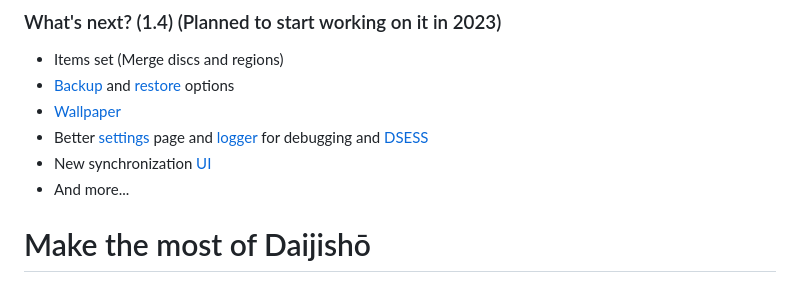
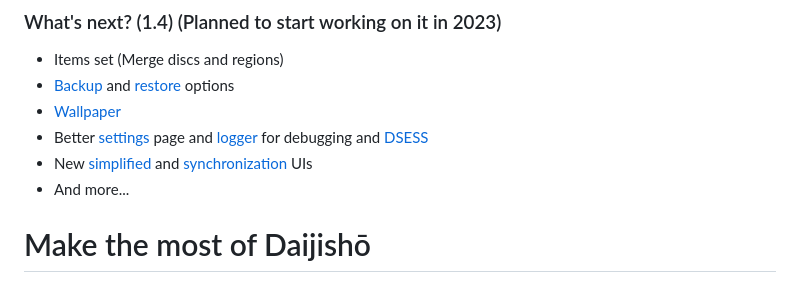
Before and after one commit to TapiocaFox/Daijishou, a Markdown page: README.md, the part around the change. Rendered like a GitHub page.

```diff
--- a/README.md
+++ b/README.md
@@ -15,7 +15,7 @@ Daijishō is currently **closed-source**. Nonetheless, I do have some prerequisi
  - [Backup](/imgs/1_4_backup.png) and [restore](/imgs/1_4_restore.png) options
  - [Wallpaper](/imgs/1_4_wallpaper.png)
  - Better [settings](/imgs/1_4_settings.png) page and [logger](/imgs/1_4_logger.png) for debugging and [DSESS](/DSESS.png)
- - New synchronization [UI](/imgs/1_4_synchronization.png)
+ - New [simplified](/imgs/1_4_platforms.png) and [synchronization](/imgs/1_4_synchronization.png) UIs
  - And more...
 
 # Make the most of Daijishō
```
Also changed, not shown: imgs/1_4_platforms.png (added).
